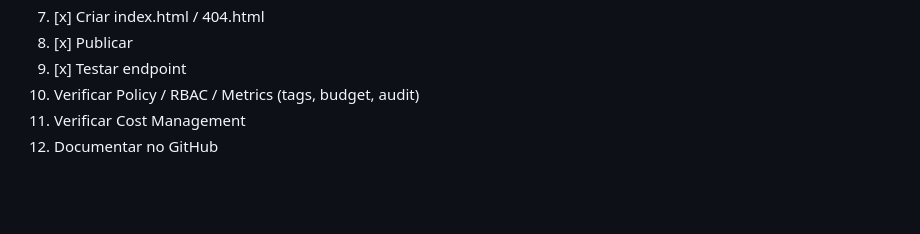
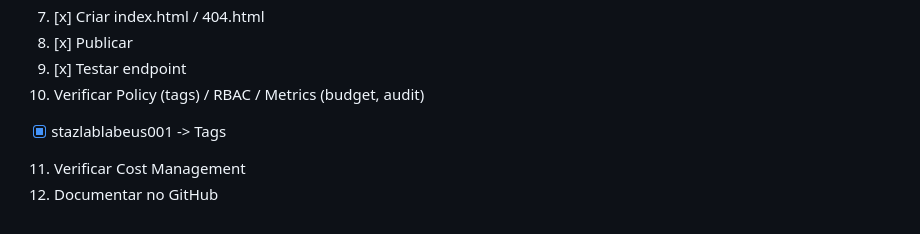
Before and after one commit to MarcioIzaquiel/azure-platform-bootstrap, a Markdown page: Readme.md, the part around the change. GitHub-like rendering; blank space fills up the shorter version.

Commit message:
docs: updated Readme.md with Workload-001 details

```diff
--- a/Readme.md
+++ b/Readme.md
@@ -450,6 +450,7 @@ Azure Pricing Calculator (https://azure.microsoft.com/en-gb/pricing/calculator/)
 7. [x] Criar index.html / 404.html
 8. [x] Publicar
 9. [x] Testar endpoint
-10. Verificar Policy / RBAC / Metrics (tags, budget, audit)
+10. Verificar Policy (tags) / RBAC / Metrics (budget, audit)
+  - [x] stazlablabeus001 -> Tags
 11. Verificar Cost Management
 12. Documentar no GitHub
```
